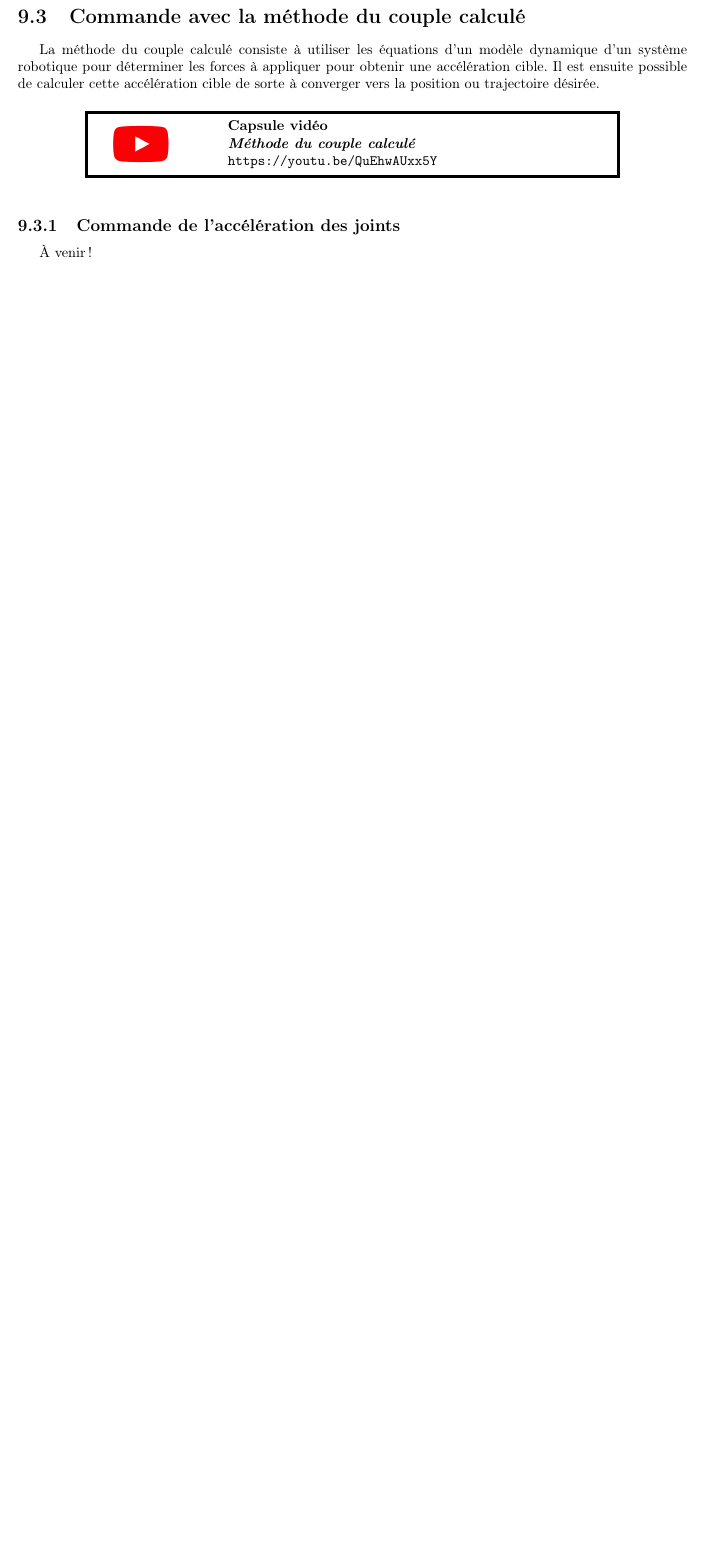
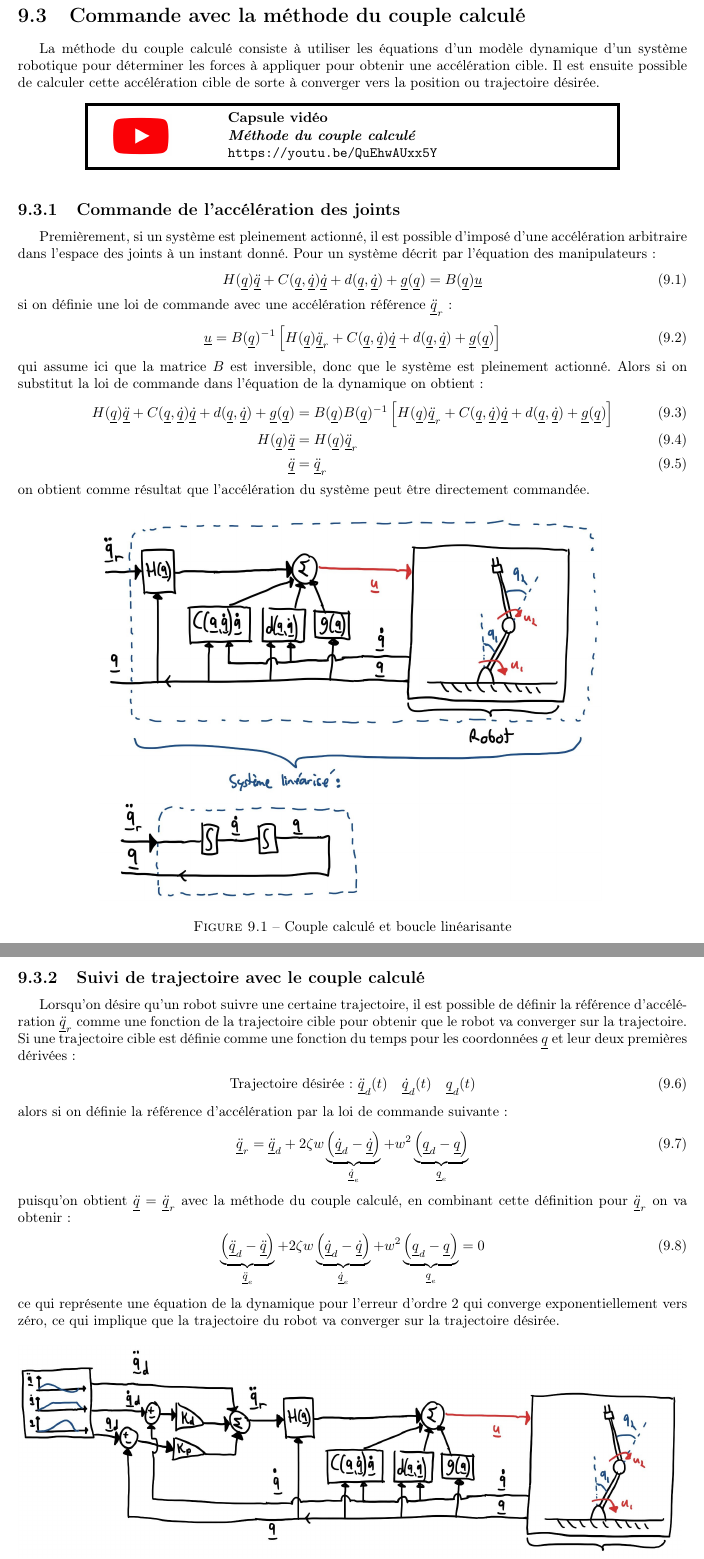
Before and after one commit to alx87grd/Notes-Robotique-UdeS, a LaTeX thesis (main.tex, which reads src/manipulator/robotcontroldynamic.tex): part of page 152 of 223 before the commit and two parts of pages 153 and 154 of 229 after it, the two joined at a grey line, cut so that both start at the same text, the shorter picture padded with empty space. Compiled offline with pdfLaTeX.

Commit message:
computed torque

```diff
--- a/src/manipulator/robotcontroldynamic.tex
+++ b/src/manipulator/robotcontroldynamic.tex
@@ -18,4 +22,5 @@ Chapitre en construction!!
 \section{Commande dé-localisée}
+%%%%%%%%%%%%%%%%%%%%%%%%%%%%%%%%%%%%%%%%%%%%%%%
 
 \colab{Simulation d'un manipulateur avec des PIDs }{https://colab.research.google.com/drive/1qaCNY2ohQIbC6dV2ZW4KY6FDM9NhJzH2?usp=sharing}
 
@@ -24,9 +30,69 @@ Chapitre en construction!!
 \section{Commande avec la méthode du couple calculé}
+%%%%%%%%%%%%%%%%%%%%%%%%%%%%%%%%%%%%%%%%%%%%%%%%%%%%%
 
 La méthode du couple calculé consiste à utiliser les équations d'un modèle dynamique d'un système robotique pour déterminer les forces à appliquer pour obtenir une accélération cible. Il est ensuite possible de calculer cette accélération cible de sorte à converger vers la position ou trajectoire désirée.
 
 \video{Méthode du couple calculé}{https://youtu.be/QuEhwAUxx5Y}
 
+
 \subsection{Commande de l'accélération des joints}
 
-À venir!
+Premièrement, si un système est pleinement actionné, il est possible d'imposé d'une accélération arbitraire dans l'espace des joints à un instant donné. Pour un système décrit par l'équation des manipulateurs:
+%%%%%%%%%%%%%%%%%%%%%%%
+\begin{align}
+H(\col{q}) \col{\ddot{q}} + C(\col{q},\col{\dot{q}}) \col{\dot{q}} + d(\col{q}, \col{\dot{q}}) + \col{g}(\col{q}) = B(\col{q}) \col{u}
+\end{align}
+%%%%%%%%%%%%%%%%%%%%%%%
+si on définie une loi de commande avec une accélération référence $\col{\ddot{q}}_r$:
+%%%%%%%%%%%%%%%%%%%%%%%
+\begin{align}
+\col{u} = B(\col{q})^{-1} \left[  H(\col{q}) \col{\ddot{q}}_r + C(\col{q},\col{\dot{q}}) \col{\dot{q}} + d(\col{q}, \col{\dot{q}}) + \col{g}(\col{q}) \right]
+\end{align}
+%%%%%%%%%%%%%%%%%%%%%%%
+qui assume ici que la matrice $B$ est inversible, donc que le système est pleinement actionné. Alors si on substitut la loi de commande dans l'équation de la dynamique on obtient:
+%%%%%%%%%%%%%%%%%%%%%%%
+\begin{align}
+H(\col{q}) \col{\ddot{q}} + C(\col{q},\col{\dot{q}}) \col{\dot{q}} + d(\col{q}, \col{\dot{q}}) + \col{g}(\col{q}) &= B(\col{q}) B(\col{q})^{-1} \left[  H(\col{q}) \col{\ddot{q}}_r + C(\col{q},\col{\dot{q}}) \col{\dot{q}} + d(\col{q}, \col{\dot{q}}) + \col{g}(\col{q}) \right]  \\
+H(\col{q}) \col{\ddot{q}} &= H(\col{q}) \col{\ddot{q}}_r \\
+\col{\ddot{q}} &= \col{\ddot{q}}_r
+\end{align}
+%%%%%%%%%%%%%%%%%%%%%%%
+on obtient comme résultat que l'accélération du système peut être directement commandée.
+
+%%%%%%%%%%%%%%%%%%%%%%%%%
+\begin{figure}[H]
+	\centering
+		\includegraphics[width=0.75\textwidth]{fig/computedtorque.jpg}
+	\caption{Couple calculé et boucle linéarisante}
+	\label{fig:computedtorque}
+\end{figure}
+%%%%%%%%%%%%%%%%%%%%
+
+\subsection{Suivi de trajectoire avec le couple calculé}
+
+Lorsqu'on désire qu'un robot suivre une certaine trajectoire, il est possible de définir la référence d'accélération $\col{\ddot{q}}_r$ comme une fonction de la trajectoire cible pour obtenir que le robot va converger sur la trajectoire. Si une trajectoire cible est définie comme une fonction du temps pour les coordonnées $\col{q}$ et leur deux premières dérivées:
+%%%%%%%%%%%%%%%%%%%%%%%
+\begin{align}
+\text{Trajectoire désirée: } \col{\ddot{q}}_d(t) \quad \col{\dot{q}}_d(t) \quad \col{q}_d(t)
+\end{align}
+%%%%%%%%%%%%%%%%%%%%%%%
+alors si on définie la référence d'accélération par la loi de commande suivante:
+%%%%%%%%%%%%%%%%%%%%%%%
+\begin{align}
+\col{\ddot{q}}_r = \col{\ddot{q}}_d + 2 \zeta w
+\underbrace{\left( \col{\dot{q}}_d - \col{\dot{q}}\right)}_{ \col{\dot{q}}_e}
++ w^2
+\underbrace{\left( \col{q}_d - \col{q}\right)}_{ \col{q}_e}
+\end{align}
+%%%%%%%%%%%%%%%%%%%%%%%
+puisqu'on obtient $\col{\ddot{q}} = \col{\ddot{q}}_r$ avec la méthode du couple calculé, en combinant cette définition pour $\col{\ddot{q}}_r$ on va obtenir:
+%%%%%%%%%%%%%%%%%%%%%%%
+\begin{align}
+\underbrace{\left( \col{\ddot{q}}_d - \col{\ddot{q}} \right)}_{ \col{\ddot{q}}_e}
+ + 2 \zeta w
+\underbrace{\left( \col{\dot{q}}_d - \col{\dot{q}}\right)}_{ \col{\dot{q}}_e}
++ w^2
+\underbrace{\left( \col{q}_d - \col{q}\right)}_{ \col{q}_e} = 0
+\end{align}
+%%%%%%%%%%%%%%%%%%%%%%%
+ce qui représente une équation de la dynamique pour l'erreur d'ordre 2 qui converge exponentiellement vers zéro, ce qui implique que la trajectoire du robot va converger sur la trajectoire désirée.
@@ -32,0 +104 @@ La méthode du couple calculé consiste à utiliser les équations d'un modèle
+	\caption{Commande par couple calculé pour suivre une trajectoire}
@@ -36,3 +126,4 @@ La méthode du couple calculé consiste à utiliser les équations d'un modèle
 
 TODO voir notes manuscriptes alex 3 juillet 2022
 
+\newpage
```
Also changed, not shown: fig/computedtorque.jpg (added), fig/computedtorquetraj.jpg (added), fig/errordynamic.jpg (added), src/manipulator/robotcontroldynamic.tex (57 more changed lines).
